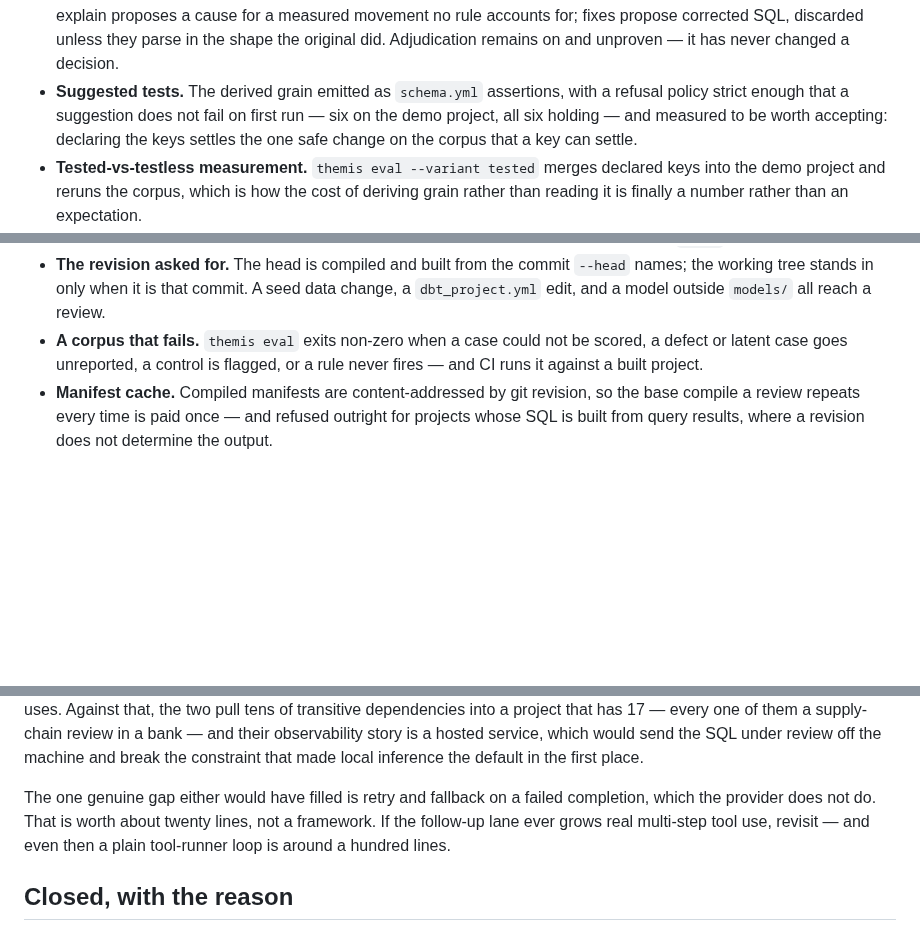
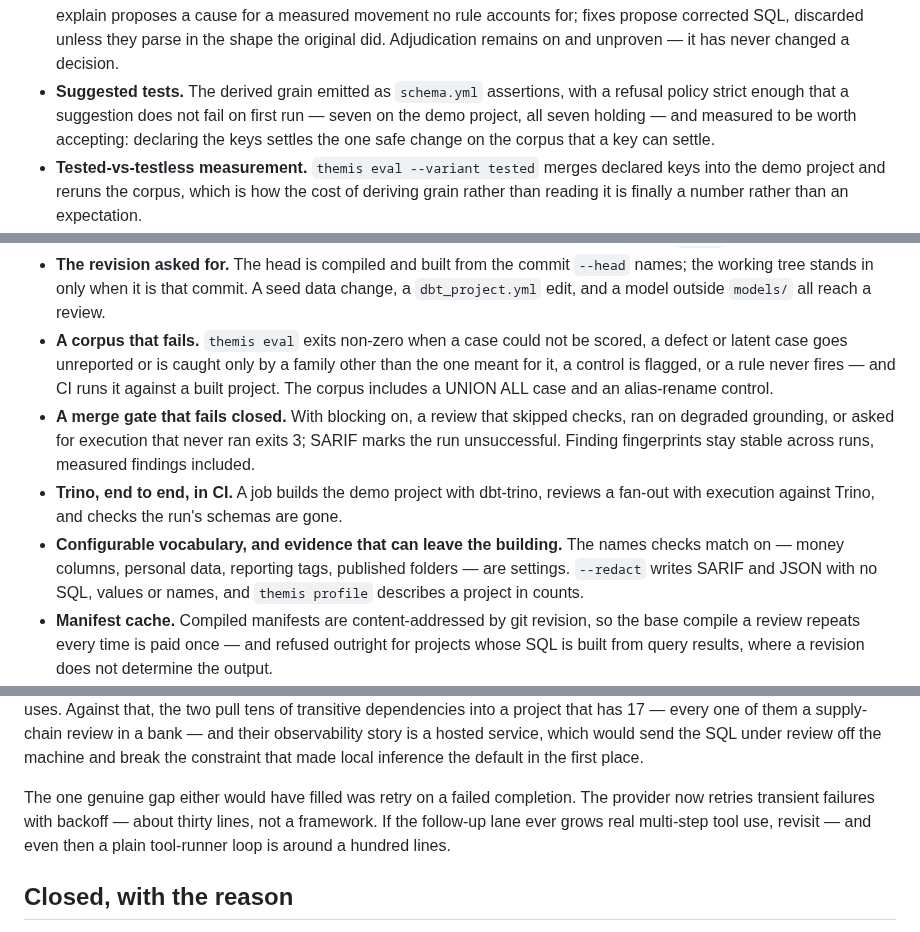
Before and after one commit to jadoon200/themis, a Markdown page: docs/ROADMAP.md, 3 parts joined by grey strips. Rendered like a GitHub page; blank space fills up the shorter version.

```diff
--- a/docs/ROADMAP.md
+++ b/docs/ROADMAP.md
@@ -19,8 +19,8 @@
   parse in the shape the original did. Adjudication remains on and unproven — it has
   never changed a decision.
 - **Suggested tests.** The derived grain emitted as `schema.yml` assertions, with a
-  refusal policy strict enough that a suggestion does not fail on first run — six on the
-  demo project, all six holding — and measured to be worth accepting: declaring the keys
+  refusal policy strict enough that a suggestion does not fail on first run — seven on
+  the demo project, all seven holding — and measured to be worth accepting: declaring the keys
   settles the one safe change on the corpus that a key can settle.
 - **Tested-vs-testless measurement.** `themis eval --variant tested` merges declared
   keys into the demo project and reruns the corpus, which is how the cost of deriving
@@ -40,8 +40,18 @@
   names; the working tree stands in only when it is that commit. A seed data change, a
   `dbt_project.yml` edit, and a model outside `models/` all reach a review.
 - **A corpus that fails.** `themis eval` exits non-zero when a case could not be scored,
-  a defect or latent case goes unreported, a control is flagged, or a rule never fires —
-  and CI runs it against a built project.
+  a defect or latent case goes unreported or is caught only by a family other than the one
+  meant for it, a control is flagged, or a rule never fires — and CI runs it against a
+  built project. The corpus includes a UNION ALL case and an alias-rename control.
+- **A merge gate that fails closed.** With blocking on, a review that skipped checks, ran
+  on degraded grounding, or asked for execution that never ran exits 3; SARIF marks the run
+  unsuccessful. Finding fingerprints stay stable across runs, measured findings included.
+- **Trino, end to end, in CI.** A job builds the demo project with dbt-trino, reviews a
+  fan-out with execution against Trino, and checks the run's schemas are gone.
+- **Configurable vocabulary, and evidence that can leave the building.** The names checks
+  match on — money columns, personal data, reporting tags, published folders — are
+  settings. `--redact` writes SARIF and JSON with no SQL, values or names, and
+  `themis profile` describes a project in counts.
 - **Manifest cache.** Compiled manifests are content-addressed by git revision, so the
   base compile a review repeats every time is paid once — and refused outright for
   projects whose SQL is built from query results, where a revision does not determine
@@ -136,8 +187,8 @@ has 17 — every one of them a supply-chain review in a bank — and their obser
 story is a hosted service, which would send the SQL under review off the machine and
 break the constraint that made local inference the default in the first place.
 
-The one genuine gap either would have filled is retry and fallback on a failed
-completion, which the provider does not do. That is worth about twenty lines, not a
+The one genuine gap either would have filled was retry on a failed completion. The
+provider now retries transient failures with backoff — about thirty lines, not a
 framework. If the follow-up lane ever grows real multi-step tool use, revisit — and
 even then a plain tool-runner loop is around a hundred lines.
 
```
Also changed, not shown: other parts of docs/ROADMAP.md (+47 -6 lines), docs/EVAL.md (+72 -40 lines), 1 other file.
